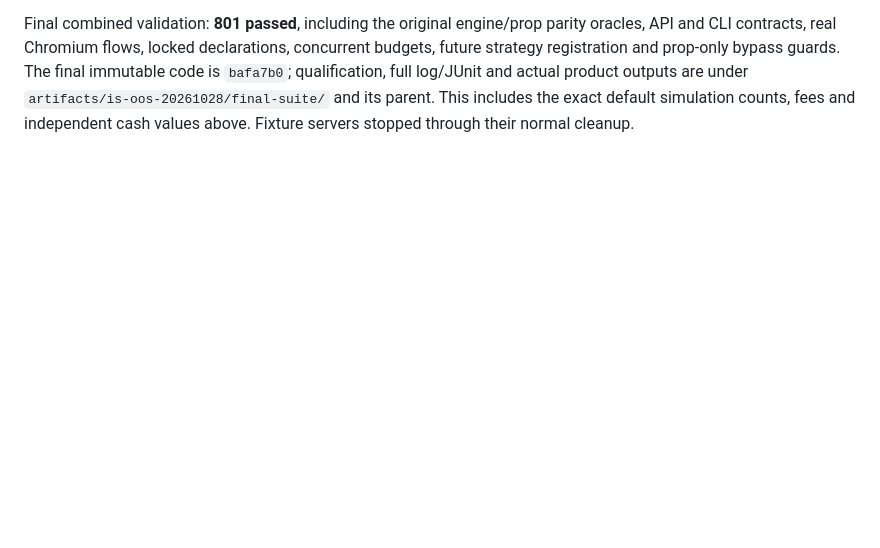
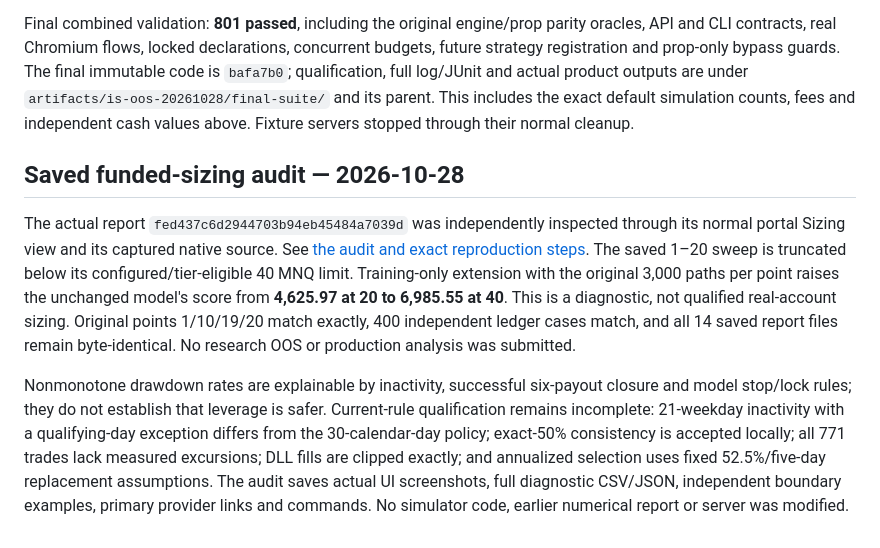
Before and after one commit to yuxuantan/alphaquest-research-engine-2, a Markdown page: docs/prop_simulation_review.md, the part around the change. GitHub-like rendering; blank space fills up the shorter version.

Commit message:
Document saved funded-sizing audit and risk limitations

```diff
--- a/docs/prop_simulation_review.md
+++ b/docs/prop_simulation_review.md
@@ -1419,3 +1419,25 @@ The final immutable code is `bafa7b0`; qualification, full log/JUnit and actual
 product outputs are under `artifacts/is-oos-20261028/final-suite/` and its parent.
 This includes the exact default simulation counts, fees and independent cash
 values above. Fixture servers stopped through their normal cleanup.
+
+## Saved funded-sizing audit — 2026-10-28
+
+The actual report `fed437c6d2944703b94eb45484a7039d` was independently inspected
+through its normal portal Sizing view and its captured native source. See
+[the audit and exact reproduction steps](reviews/prop-sizing-fed437c6-20261028.md).
+The saved 1–20 sweep is truncated below its configured/tier-eligible 40 MNQ limit.
+Training-only extension with the original 3,000 paths per point raises the
+unchanged model's score from **4,625.97 at 20 to 6,985.55 at 40**. This is a
+diagnostic, not qualified real-account sizing. Original points 1/10/19/20 match
+exactly, 400 independent ledger cases match, and all 14 saved report files remain
+byte-identical. No research OOS or production analysis was submitted.
+
+Nonmonotone drawdown rates are explainable by inactivity, successful six-payout
+closure and model stop/lock rules; they do not establish that leverage is safer.
+Current-rule qualification remains incomplete: 21-weekday inactivity with a
+qualifying-day exception differs from the 30-calendar-day policy; exact-50%
+consistency is accepted locally; all 771 trades lack measured excursions; DLL
+fills are clipped exactly; and annualized selection uses fixed 52.5%/five-day
+replacement assumptions. The audit saves actual UI screenshots, full diagnostic
+CSV/JSON, independent boundary examples, primary provider links and commands.
+No simulator code, earlier numerical report or server was modified.
```
Also changed, not shown: docs/prop_simulation.md (+12 -0 lines), docs/reviews/prop-sizing-fed437c6-20261028.md (added, +187 -0 lines).
